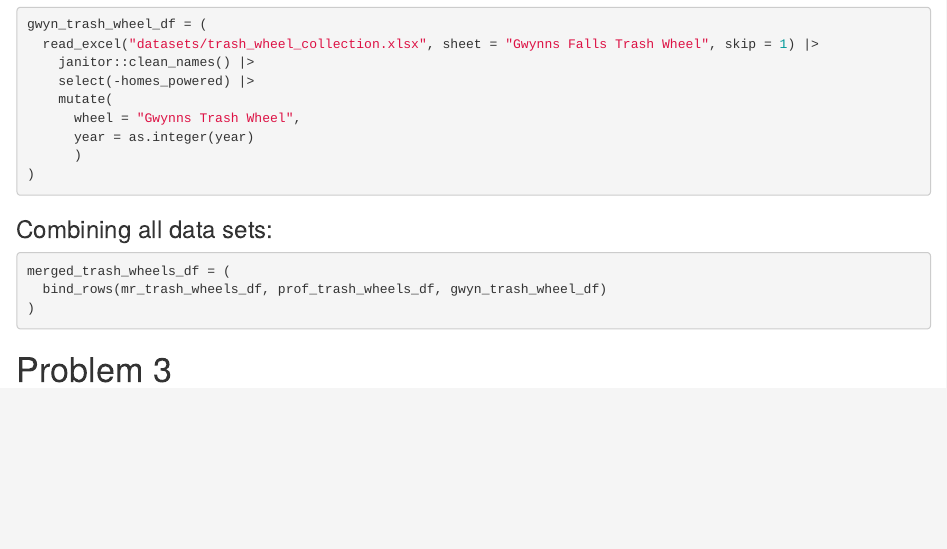
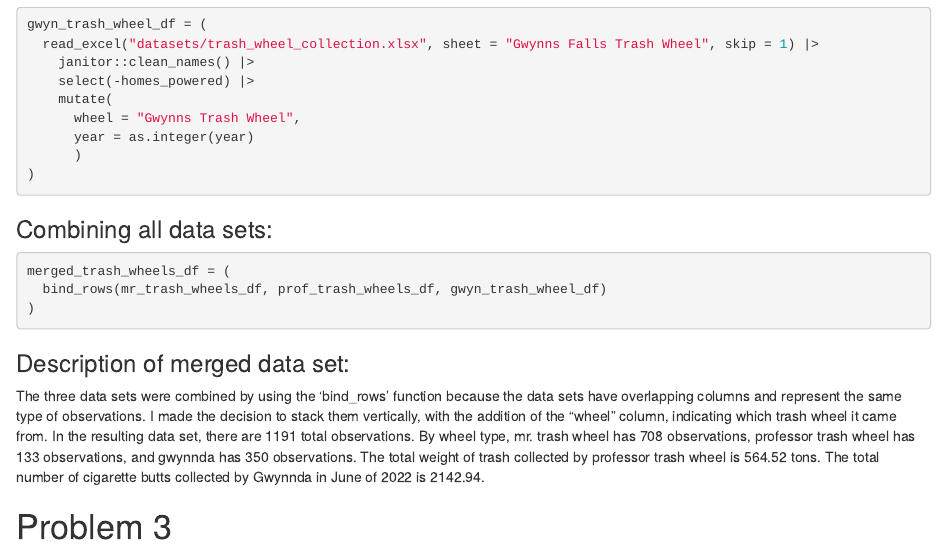
Before and after one commit to maya-rae/p8105_hw2_mra2209, an R Markdown document (p8105_hw2_mra2209.rmd): the page in a window 1100 px wide, from 3560 px down. The pictures show the output file p8105_hw2_mra2209.html that the author committed with the source, opened offline.

Commit message:
Problem 2 -- described the variables/observations in the merged data set

````diff
--- a/p8105_hw2_mra2209.rmd
+++ b/p8105_hw2_mra2209.rmd
@@ -154,4 +154,9 @@ merged_trash_wheels_df = (
 )
 ```
 
+### Description of merged data set:
+
+The three data sets were combined by using the 'bind_rows' function because the data sets have overlapping columns and represent the same type of observations. I made the decision to stack them vertically, with the addition of the "wheel" column, indicating which trash wheel it came from. In the resulting data set, there are `r nrow(merged_trash_wheels_df)` total  observations. By wheel type, mr. trash wheel has `r merged_trash_wheels_df |> filter(wheel == "Mr. Trash Wheel") |> nrow()` observations, professor trash wheel has `r merged_trash_wheels_df |> filter(wheel == "Professor Trash Wheel") |> nrow()` observations, and gwynnda has `r merged_trash_wheels_df |> filter(wheel == "Gwynns Trash Wheel") |>  nrow()` observations. The total weight of trash collected by professor trash wheel is `r merged_trash_wheels_df |> filter(wheel == "Professor Trash Wheel") |>  summarise(total = sum(weight_tons, na.rm = TRUE)) |>  pull(total)` tons. The total number of cigarette butts collected by Gwynnda in June of 2022 is `r merged_trash_wheels_df |>  filter(wheel == "Gwynns Trash Wheel") |>  summarise(total = sum(weight_tons, na.rm = TRUE)) |>  pull(total)`.
+
+
 # Problem 3
````
Also changed, not shown: p8105_hw2_mra2209.html.
